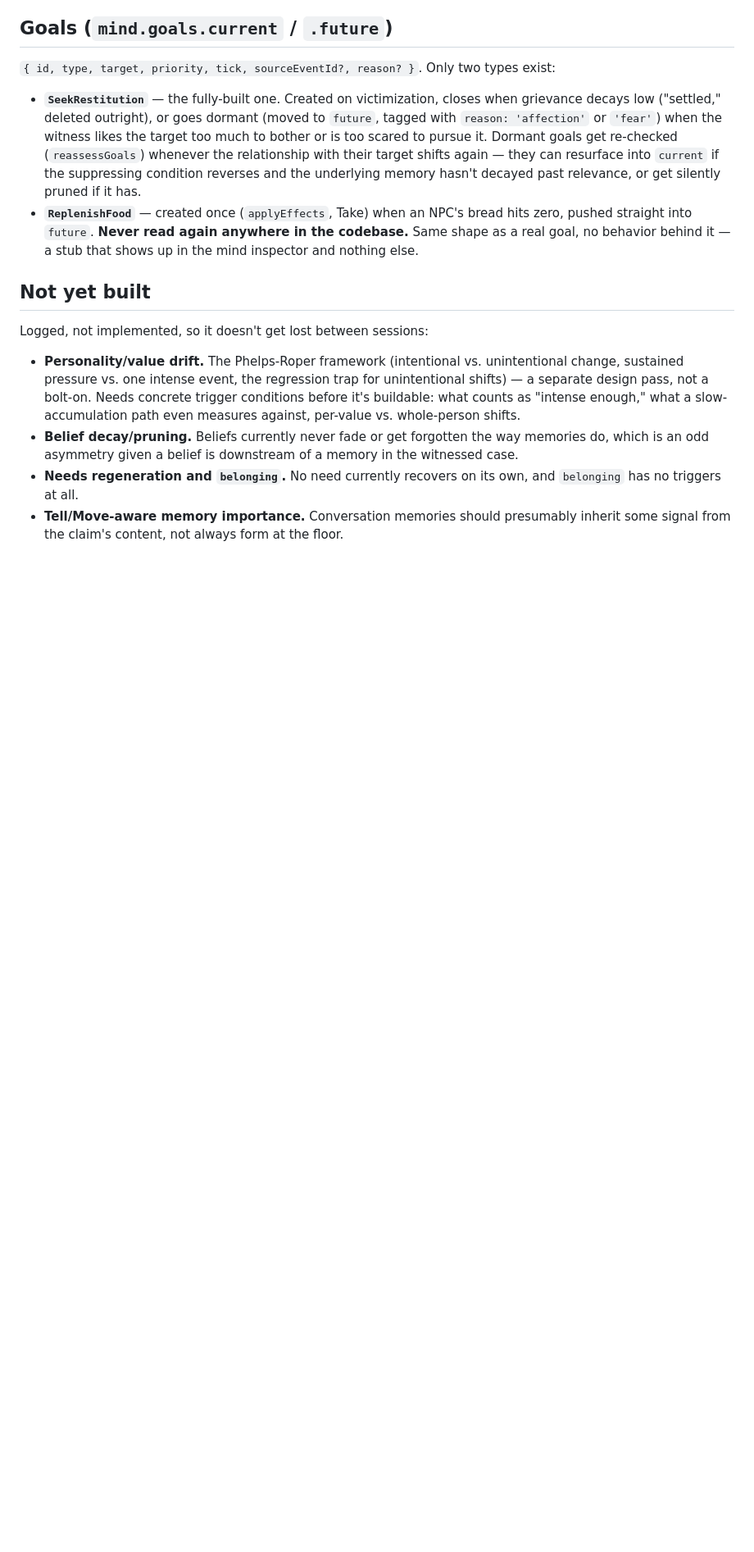
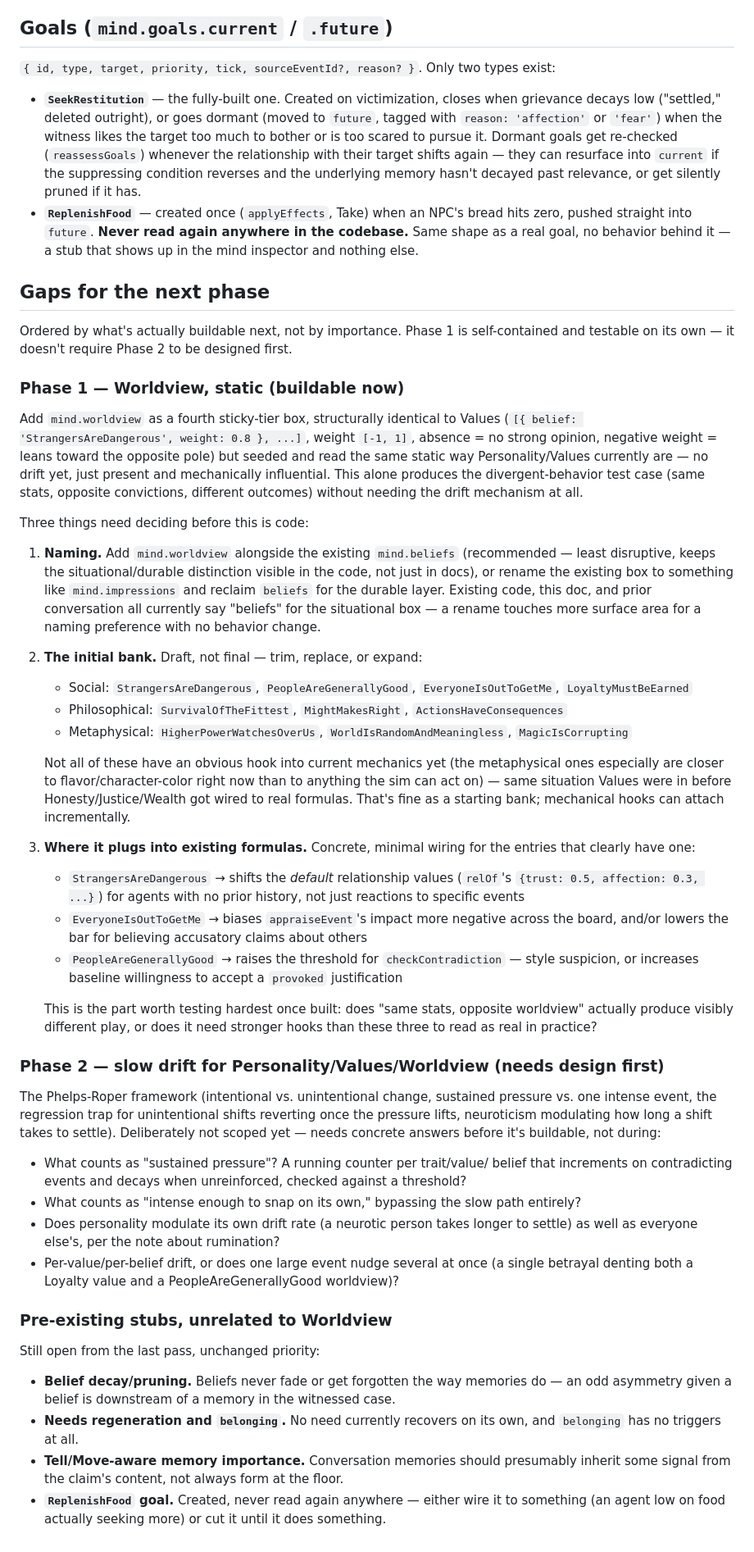
Before and after one commit to ranisman-dev/Portfolio, a Markdown page: prototypes/tiny-town-sim/PERSON-MODEL.md, the part around one of its changes. Shown at 82% size. Rendered like a GitHub page; blank space fills up the shorter version.

Commit message:
Distinguish Worldview from situational Beliefs, specify next-phase gaps
mind.beliefs only ever modeled situational propositions ("Mara stole
bread") — nothing represented durable convictions about how the world
works ("strangers are dangerous," "everyone is out to get me"). Those
belong at the same sticky tier as Personality and Values, not as a
variant of the fast, event-tied Beliefs box. Two NPCs with identical
stats and an identical witnessed event should be able to diverge in
behavior on opposite worldview convictions alone; nothing in the model
could produce that until now.

Documents the gap precisely rather than building it blind: a proposed
mind.worldview shape (mirrors Values — weighted list, absence = no
strong opinion), a draft starting bank across social/philosophical/
metaphysical axes, and concrete formula hooks for the entries that
already have an obvious one. Phased deliberately — a static, seeded,
mechanically-wired worldview layer is buildable now and testable on its
own; the slow-drift mechanism it eventually needs (Phelps-Roper:
sustained pressure vs. one intense event, the regression trap, whether
neuroticism modulates its own settling time) is logged separately since
it needs concrete trigger rules decided before it's code, not during.

Also consolidates the previously-scattered stub list (belief decay,
needs regeneration, ReplenishFood, Tell/Move-blind memory importance)
under one "Gaps for the next phase" section instead of a flat backlog.

```diff
--- a/prototypes/tiny-town-sim/PERSON-MODEL.md
+++ b/prototypes/tiny-town-sim/PERSON-MODEL.md
@@ -151,21 +167,95 @@ types exist:
   anywhere in the codebase.** Same shape as a real goal, no behavior behind
   it — a stub that shows up in the mind inspector and nothing else.
 
-## Not yet built
+## Gaps for the next phase
 
-Logged, not implemented, so it doesn't get lost between sessions:
+Ordered by what's actually buildable next, not by importance. Phase 1 is
+self-contained and testable on its own — it doesn't require Phase 2 to be
+designed first.
 
-- **Personality/value drift.** The Phelps-Roper framework (intentional vs.
-  unintentional change, sustained pressure vs. one intense event, the
-  regression trap for unintentional shifts) — a separate design pass, not
-  a bolt-on. Needs concrete trigger conditions before it's buildable:
-  what counts as "intense enough," what a slow-accumulation path even
-  measures against, per-value vs. whole-person shifts.
-- **Belief decay/pruning.** Beliefs currently never fade or get forgotten
-  the way memories do, which is an odd asymmetry given a belief is
-  downstream of a memory in the witnessed case.
+### Phase 1 — Worldview, static (buildable now)
+
+Add `mind.worldview` as a fourth sticky-tier box, structurally identical to
+Values (`[{ belief: 'StrangersAreDangerous', weight: 0.8 }, ...]`, weight
+`[-1, 1]`, absence = no strong opinion, negative weight = leans toward the
+opposite pole) but seeded and read the same static way Personality/Values
+currently are — no drift yet, just present and mechanically influential.
+This alone produces the divergent-behavior test case (same stats, opposite
+convictions, different outcomes) without needing the drift mechanism at
+all.
+
+Three things need deciding before this is code:
+
+1. **Naming.** Add `mind.worldview` alongside the existing `mind.beliefs`
+   (recommended — least disruptive, keeps the situational/durable
+   distinction visible in the code, not just in docs), or rename the
+   existing box to something like `mind.impressions` and reclaim `beliefs`
+   for the durable layer. Existing code, this doc, and prior conversation
+   all currently say "beliefs" for the situational box — a rename touches
+   more surface area for a naming preference with no behavior change.
+
+2. **The initial bank.** Draft, not final — trim, replace, or expand:
+   - Social: `StrangersAreDangerous`, `PeopleAreGenerallyGood`,
+     `EveryoneIsOutToGetMe`, `LoyaltyMustBeEarned`
+   - Philosophical: `SurvivalOfTheFittest`, `MightMakesRight`,
+     `ActionsHaveConsequences`
+   - Metaphysical: `HigherPowerWatchesOverUs`, `WorldIsRandomAndMeaningless`,
+     `MagicIsCorrupting`
+
+   Not all of these have an obvious hook into current mechanics yet (the
+   metaphysical ones especially are closer to flavor/character-color right
+   now than to anything the sim can act on) — same situation Values were in
+   before Honesty/Justice/Wealth got wired to real formulas. That's fine as
+   a starting bank; mechanical hooks can attach incrementally.
+
+3. **Where it plugs into existing formulas.** Concrete, minimal wiring for
+   the entries that clearly have one:
+   - `StrangersAreDangerous` → shifts the *default* relationship values
+     (`relOf`'s `{trust: 0.5, affection: 0.3, ...}`) for agents with no
+     prior history, not just reactions to specific events
+   - `EveryoneIsOutToGetMe` → biases `appraiseEvent`'s impact more negative
+     across the board, and/or lowers the bar for believing accusatory
+     claims about others
+   - `PeopleAreGenerallyGood` → raises the threshold for `checkContradiction`
+     — style suspicion, or increases baseline willingness to accept a
+     `provoked` justification
+
+   This is the part worth testing hardest once built: does "same stats,
+   opposite worldview" actually produce visibly different play, or does it
+   need stronger hooks than these three to read as real in practice?
+
+### Phase 2 — slow drift for Personality/Values/Worldview (needs design first)
+
+The Phelps-Roper framework (intentional vs. unintentional change, sustained
+pressure vs. one intense event, the regression trap for unintentional
+shifts reverting once the pressure lifts, neuroticism modulating how long
+a shift takes to settle). Deliberately not scoped yet — needs concrete
+answers before it's buildable, not during:
+
+- What counts as "sustained pressure"? A running counter per trait/value/
+  belief that increments on contradicting events and decays when
+  unreinforced, checked against a threshold?
+- What counts as "intense enough to snap on its own," bypassing the slow
+  path entirely?
+- Does personality modulate its own drift rate (a neurotic person takes
+  longer to settle) as well as everyone else's, per the note about
+  rumination?
+- Per-value/per-belief drift, or does one large event nudge several at
+  once (a single betrayal denting both a Loyalty value and a
+  PeopleAreGenerallyGood worldview)?
+
+### Pre-existing stubs, unrelated to Worldview
+
+Still open from the last pass, unchanged priority:
+
+- **Belief decay/pruning.** Beliefs never fade or get forgotten the way
+  memories do — an odd asymmetry given a belief is downstream of a memory
+  in the witnessed case.
 - **Needs regeneration and `belonging`.** No need currently recovers on its
   own, and `belonging` has no triggers at all.
 - **Tell/Move-aware memory importance.** Conversation memories should
   presumably inherit some signal from the claim's content, not always form
   at the floor.
+- **`ReplenishFood` goal.** Created, never read again anywhere — either
+  wire it to something (an agent low on food actually seeking more) or cut
+  it until it does something.
```
Also changed, not shown: other parts of prototypes/tiny-town-sim/PERSON-MODEL.md (+19 -3 lines).
